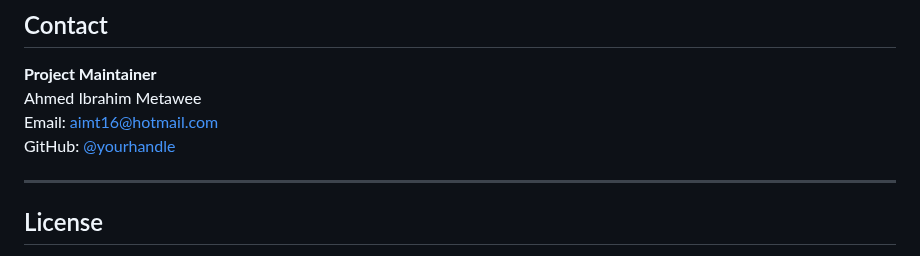
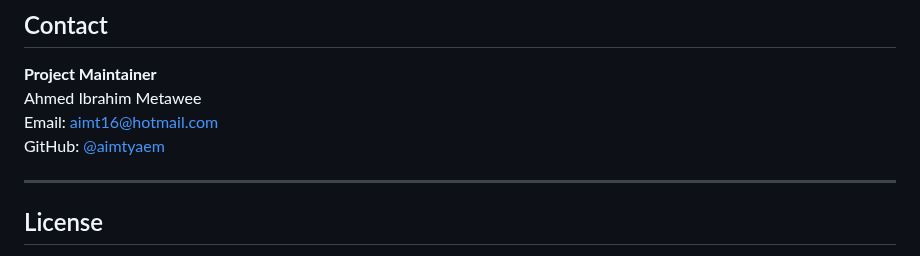
Before and after one commit to aimtyaem/AGO, a Markdown page: README.md, the part around the change. Drawn GitHub-style.

```diff
--- a/README.md
+++ b/README.md
@@ -170,7 +170,7 @@ All contributors must adhere to:
 **Project Maintainer**
 Ahmed Ibrahim Metawee
 Email: [aimt16@hotmail.com](mailto:aimt16@hotmail.com)
-GitHub: [@yourhandle](https://github.com/AGO)
+GitHub: [@aimtyaem](https://github.com/aimtyaem)
 
 ---
 
```
